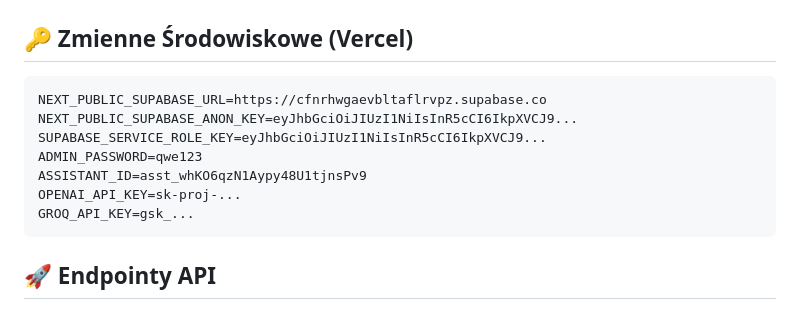
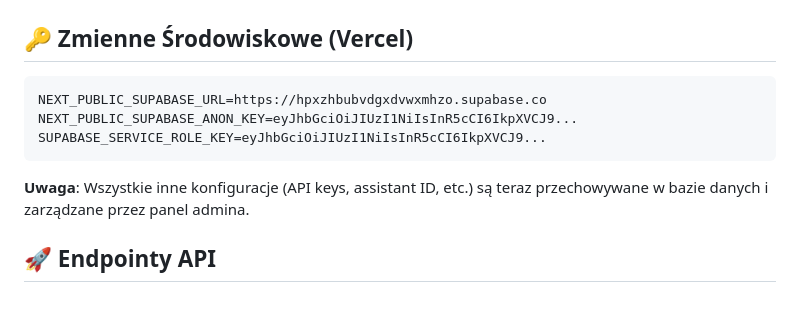
Before and after one commit to TALK2Me-Org/TALK2Me, a Markdown page: CLAUDE.md, the part around the change. GitHub-like rendering.

````diff
--- a/CLAUDE.md
+++ b/CLAUDE.md
@@ -52,14 +52,11 @@ app_config (id, config_key, config_value, updated_at)
 
 ## 🔑 Zmienne Środowiskowe (Vercel)
 ```bash
-NEXT_PUBLIC_SUPABASE_URL=https://cfnrhwgaevbltaflrvpz.supabase.co
+NEXT_PUBLIC_SUPABASE_URL=https://hpxzhbubvdgxdvwxmhzo.supabase.co
 NEXT_PUBLIC_SUPABASE_ANON_KEY=eyJhbGciOiJIUzI1NiIsInR5cCI6IkpXVCJ9...
 SUPABASE_SERVICE_ROLE_KEY=eyJhbGciOiJIUzI1NiIsInR5cCI6IkpXVCJ9...
-ADMIN_PASSWORD=qwe123
-ASSISTANT_ID=asst_whKO6qzN1Aypy48U1tjnsPv9
-OPENAI_API_KEY=sk-proj-...
-GROQ_API_KEY=gsk_...
 ```
+**Uwaga**: Wszystkie inne konfiguracje (API keys, assistant ID, etc.) są teraz przechowywane w bazie danych i zarządzane przez panel admina.
 
 ## 🚀 Endpointy API
 - `GET /api/setup` - Inicjalizacja bazy danych (✅ działa)
````
Also changed, not shown: PROJECT_DOCUMENTATION_V4.md (+2 -4 lines).
